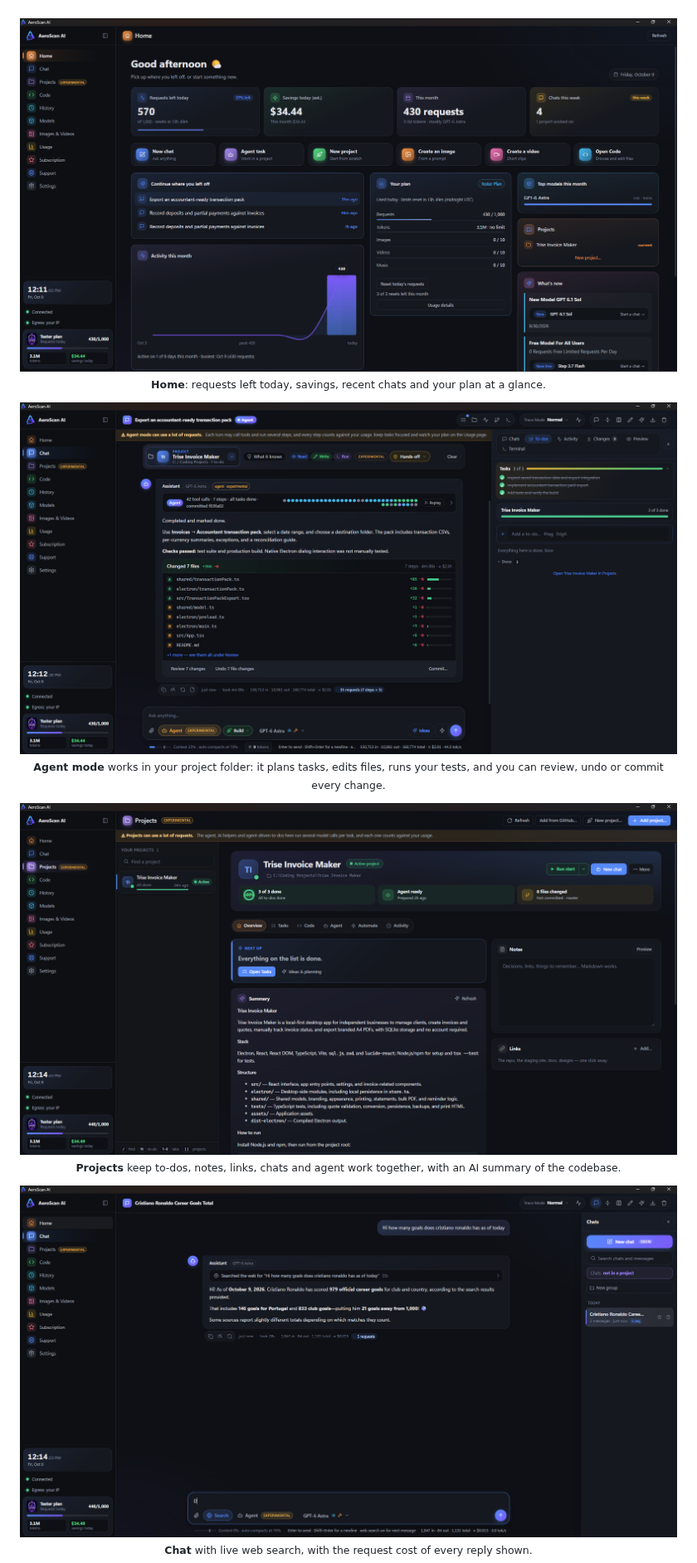
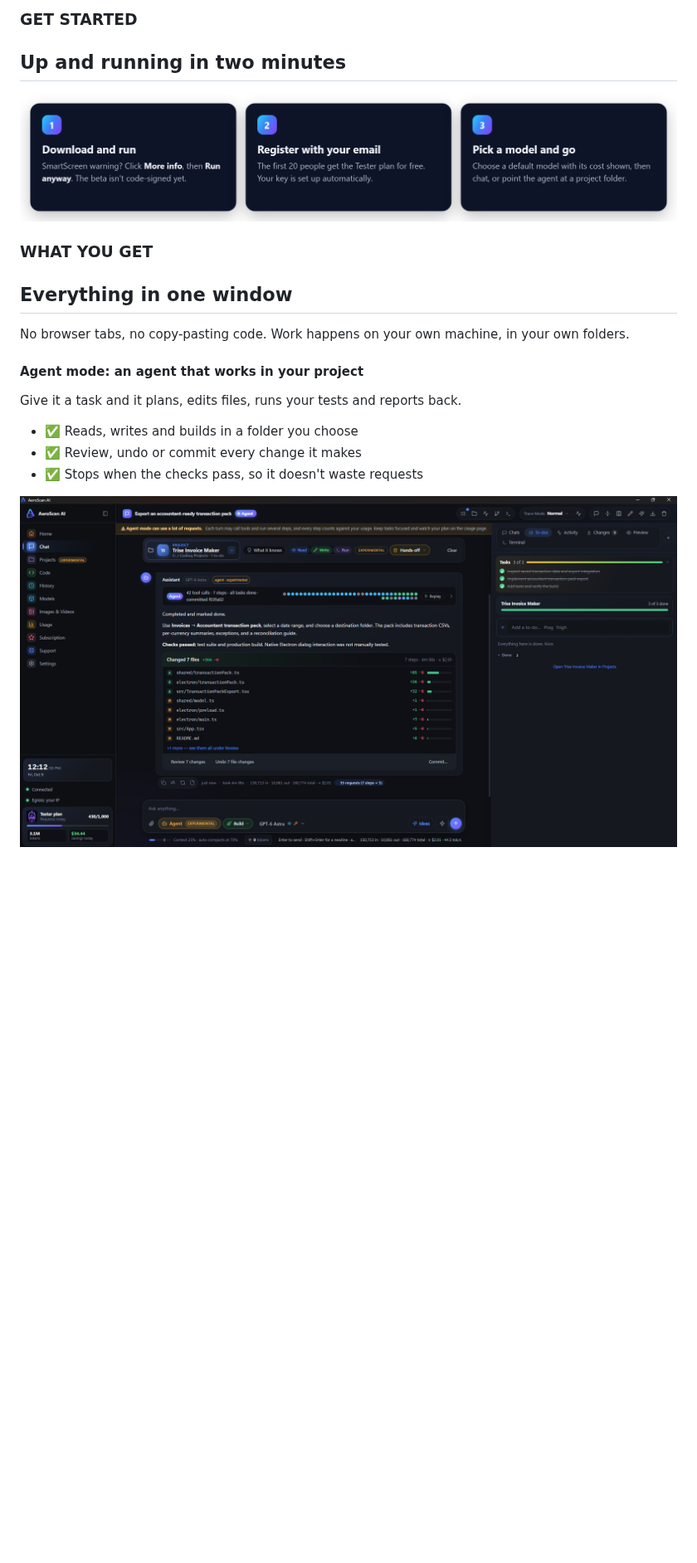
Before and after one commit to adminaeroscan/aeroscan-beta, a Markdown page: README.md, the part around one of its changes. Shown at 83% size. Drawn GitHub-style; pictures changed too: docs/brand/steps.png (added); blank space fills up the shorter version.

```diff
--- a/README.md
+++ b/README.md
@@ -16,19 +14,23 @@
 
-<div align="center">
+### GET STARTED
+## Up and running in two minutes
 
-<img src="docs/home.png" alt="The AeroScan AI home screen" width="860">
+<img src="docs/brand/steps.png" alt="1. Download and run: on a SmartScreen warning click More info, then Run anyway. 2. Register with your email: the first 20 people get the Tester plan for free. 3. Pick a model and go." width="100%">
 
-<sub><b>Home</b>: requests left today, savings, recent chats and your plan at a glance.</sub>
+<br>
 
-<img src="docs/agent-chat.png" alt="Agent mode after building a feature" width="860">
+### WHAT YOU GET
+## Everything in one window
 
-<sub><b>Agent mode</b> works in your project folder: it plans tasks, edits files, runs your tests, and you can review, undo or commit every change.</sub>
+No browser tabs, no copy-pasting code. Work happens on your own machine, in your own folders.
 
-<img src="docs/projects.png" alt="The Projects page" width="860">
+#### Agent mode: an agent that works in your project
 
-<sub><b>Projects</b> keep to-dos, notes, links, chats and agent work together, with an AI summary of the codebase.</sub>
+Give it a task and it plans, edits files, runs your tests and reports back.
 
-<img src="docs/chat.png" alt="A chat with live web search" width="860">
+- ✅ Reads, writes and builds in a folder you choose
+- ✅ Review, undo or commit every change it makes
+- ✅ Stops when the checks pass, so it doesn't waste requests
 
-<sub><b>Chat</b> with live web search, with the request cost of every reply shown.</sub>
+<img src="docs/agent-chat.png" alt="Agent mode after building a feature: 7 changed files with review, undo and commit, and the task list all done" width="100%">
 
```
Also changed, not shown: other parts of README.md (+62 -62 lines), docs/brand/banner.png (added), docs/brand/btn-download.png (added), docs/brand/btn-page.png (added), docs/brand/btn-portable.png (added), docs/brand/plan.png (added).
